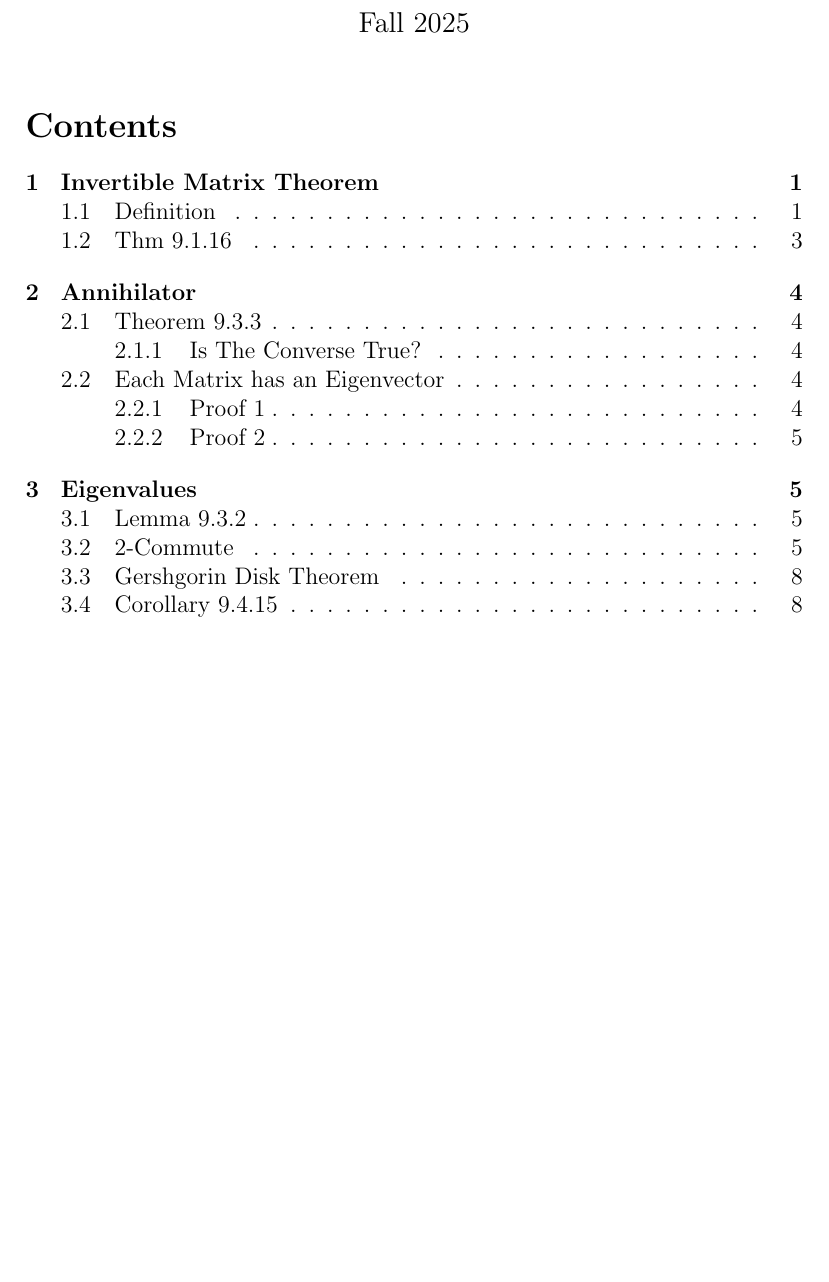
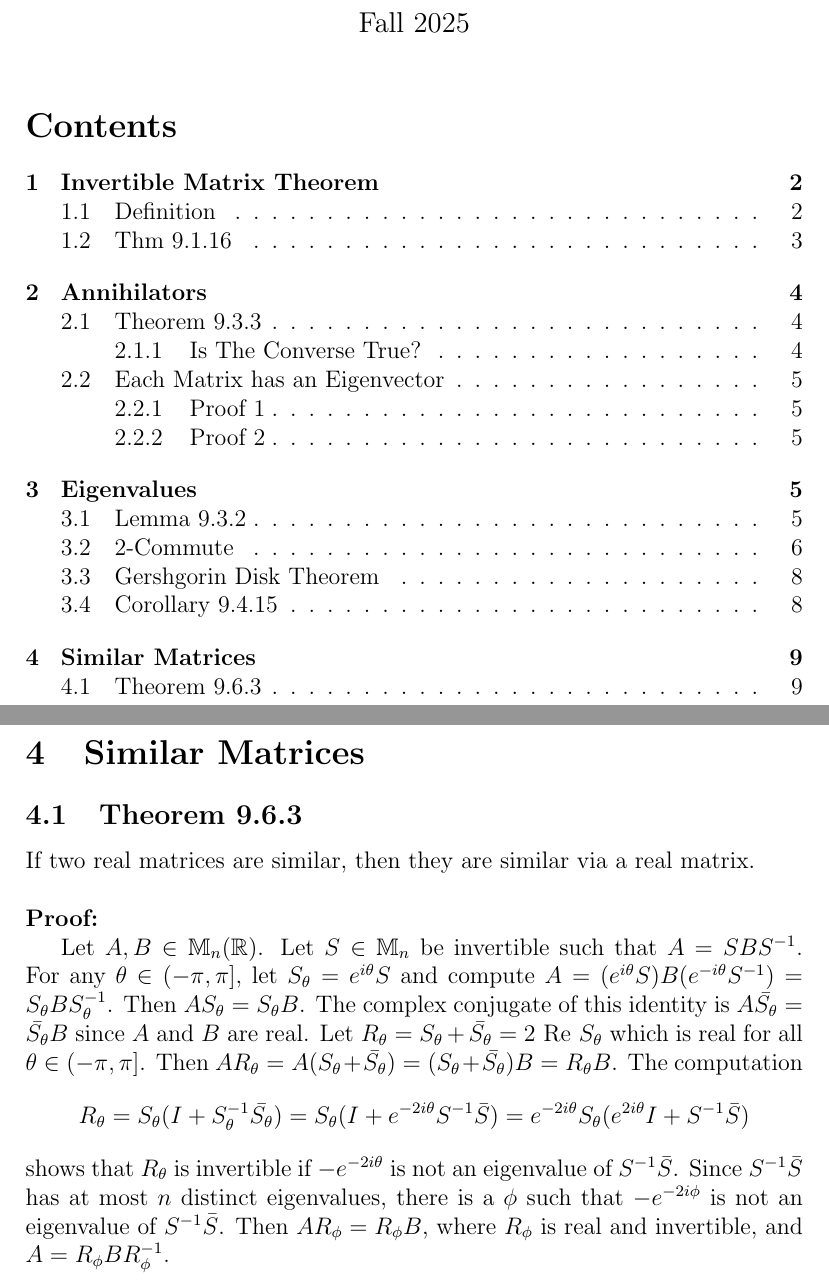
Before and after one commit to dan035-ucsd/MATH-102, a LaTeX document (math102.tex): part of page 1 of 8 before the commit and two parts of pages 1 and 9 of 9 after it, the two joined at a grey line, cut so that both start at the same text, the shorter picture padded with empty space. Compiled offline with pdfLaTeX.

Commit message:
Math 102 Thm 9.6.3

```diff
--- a/math102.tex
+++ b/math102.tex
@@ -231,4 +231,22 @@ Let $A\in \mathbb{M}_n$. If $A$ is strictly diagonally dominant, then it is inve
 The strict diagonal dominance of $A$ ensures that $0\notin\mathcal{G}_k(A)$ for each $k=1,2,...,n$.
 The Gershgorin Disk Theorem then tells us that 0 is not an eigenvalue of $A$ and therefore $A$ is invertible.
 
+\section{Similar Matrices}
+\subsection{Theorem 9.6.3}
+If two real matrices are similar, then they are similar via a real matrix. \\
+
+\noindent \textbf{Proof:}
+
+Let $A,B \in \mathbb{M}_n(\mathbb{R})$. Let $S\in \mathbb{M}_n$ be invertible such that $A=SBS^{-1}$.
+For any $\theta \in (-\pi, \pi ],$ let $S_\theta = e^{i\theta}S$ and compute $A = (e^{i\theta}S)B(e^{-i\theta}S^{-1})=S_\theta B S_\theta ^{-1}$.
+Then $AS_\theta = S_\theta B$. The complex conjugate of this identity is $A\bar{S_\theta}=\bar{S_\theta}B$ since $A$ and $B$ are real.
+Let $R_\theta=S_\theta+\bar{S_\theta} = 2\text{ Re } S_\theta $ which is real for all $\theta\in (-\pi,\pi]$.
+Then $AR_\theta = A(S_\theta + \bar{S_\theta})=(S_\theta + \bar{S_\theta})B=R_\theta B$. The computation
+\begin{align*}
+    R_\theta = S_\theta(I+S_\theta^{-1}\bar{S_\theta}) = S_\theta (I+e^{-2i\theta}S^{-1}\bar S)= e^{-2i\theta}S_\theta(e^{2i\theta}I+S^{-1}\bar S)
+\end{align*}
+
+\noindent shows that $R_\theta$ is invertible if $-e^{-2i\theta}$ is not an eigenvalue of $S^{-1}\bar S$. Since $S^{-1}\bar S$ has at most $n$ distinct eigenvalues,
+there is a $\phi$ such that $-e^{-2i\phi}$ is not an eigenvalue of $S^{-1}\bar S$. Then $AR_\phi = R_\phi B$, where $R_\phi$ is real and invertible, and $A=R_\phi BR_\phi^{-1}$.
+
 \end{document}
```
Also changed, not shown: out_dir/math102.pdf, math102.tex (2 more changed lines), 1 other file.
